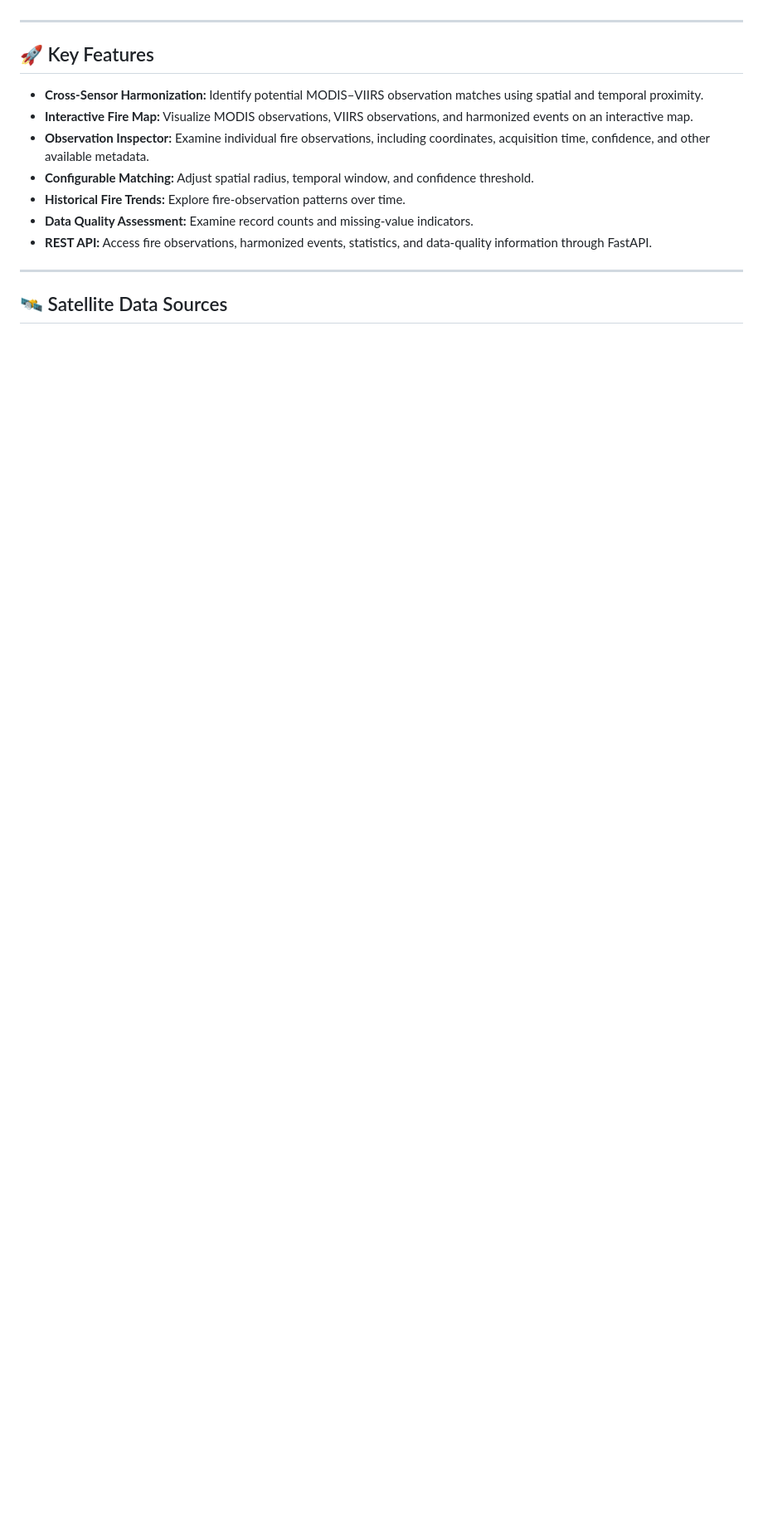
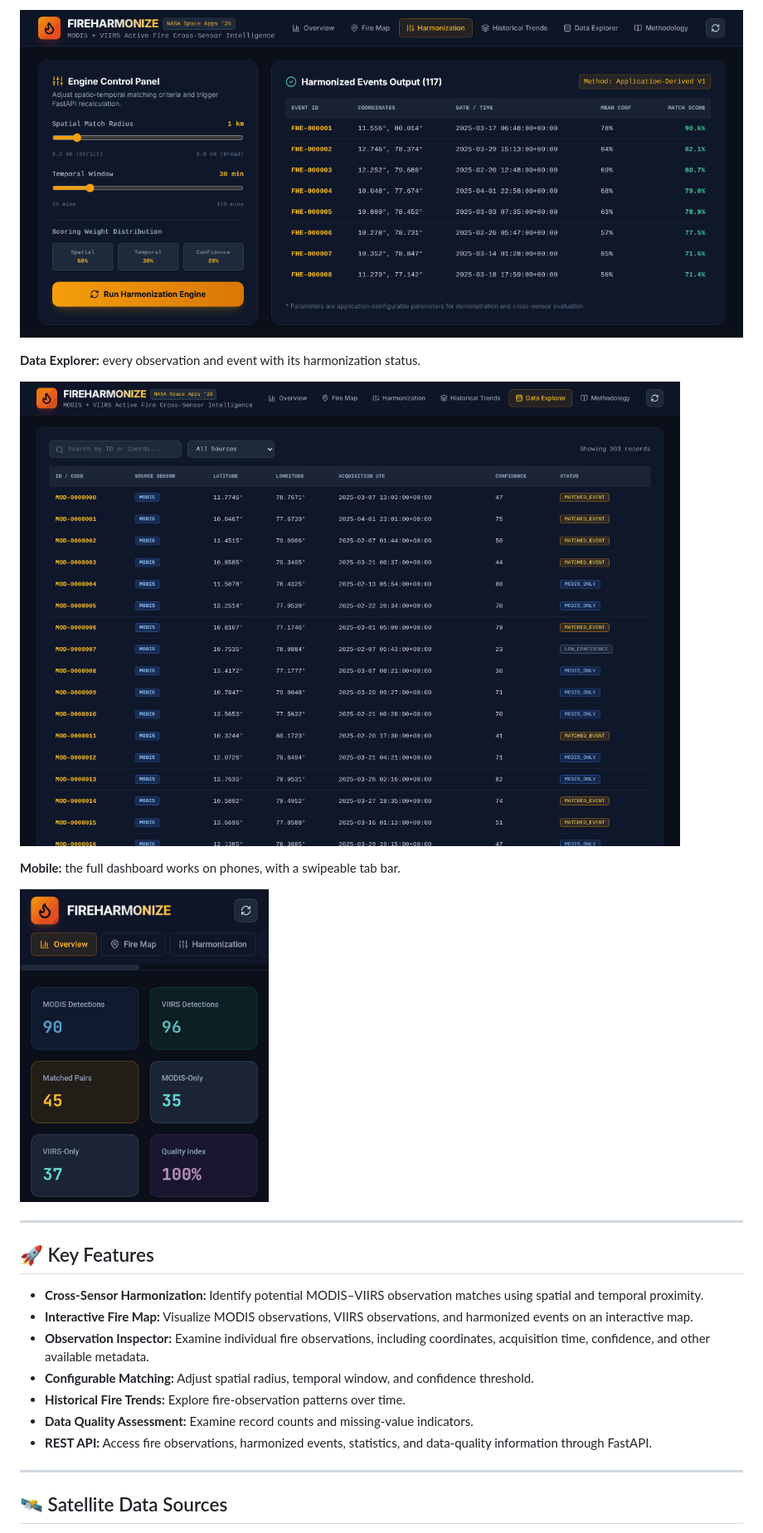
Before and after one commit to harishk2086/FireHarmonize, a Markdown page: README.md, the part around one of its changes. Shown at 83% size. GitHub-like rendering; pictures changed too: docs/screenshots/data-explorer.png (added), docs/screenshots/harmonization.png (added), docs/screenshots/mobile.png (added); blank space fills up the shorter version.

Commit message:
README: add screenshots

```diff
--- a/README.md
+++ b/README.md
@@ -26,3 +41,12 @@ The platform aims to improve the interpretation of satellite-based fire observat
+![Harmonization engine controls and output](docs/screenshots/harmonization.png)
+
+**Data Explorer:** every observation and event with its harmonization status.
+
+![Data Explorer with colour-coded statuses](docs/screenshots/data-explorer.png)
+
+**Mobile:** the full dashboard works on phones, with a swipeable tab bar.
+
+<img src="docs/screenshots/mobile.png" alt="FireHarmonize on a phone" width="300">
 
 ---
 
```
Also changed, not shown: other parts of README.md (+15 -0 lines), docs/screenshots/fire-map.png (added), docs/screenshots/overview.png (added).
